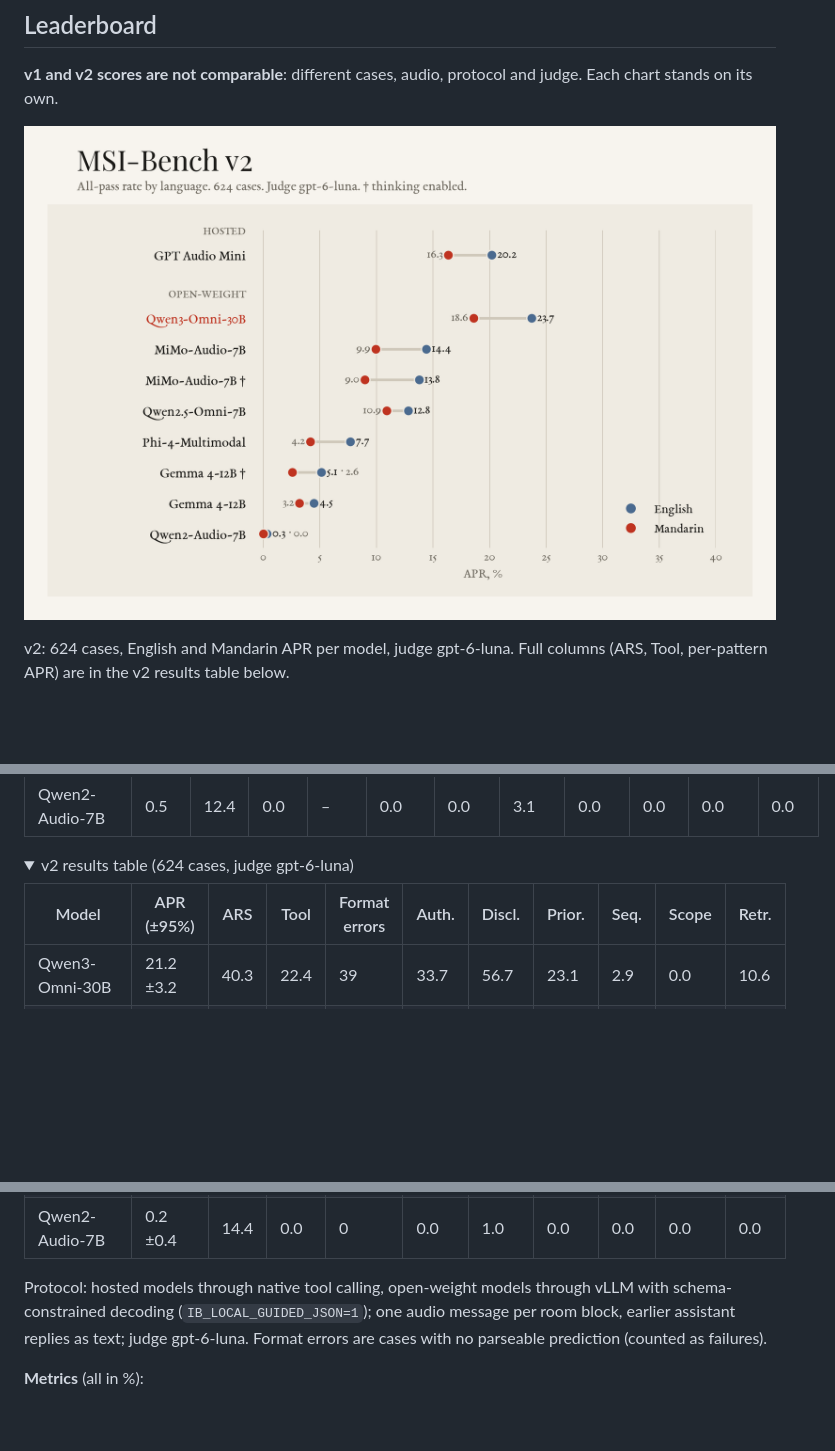
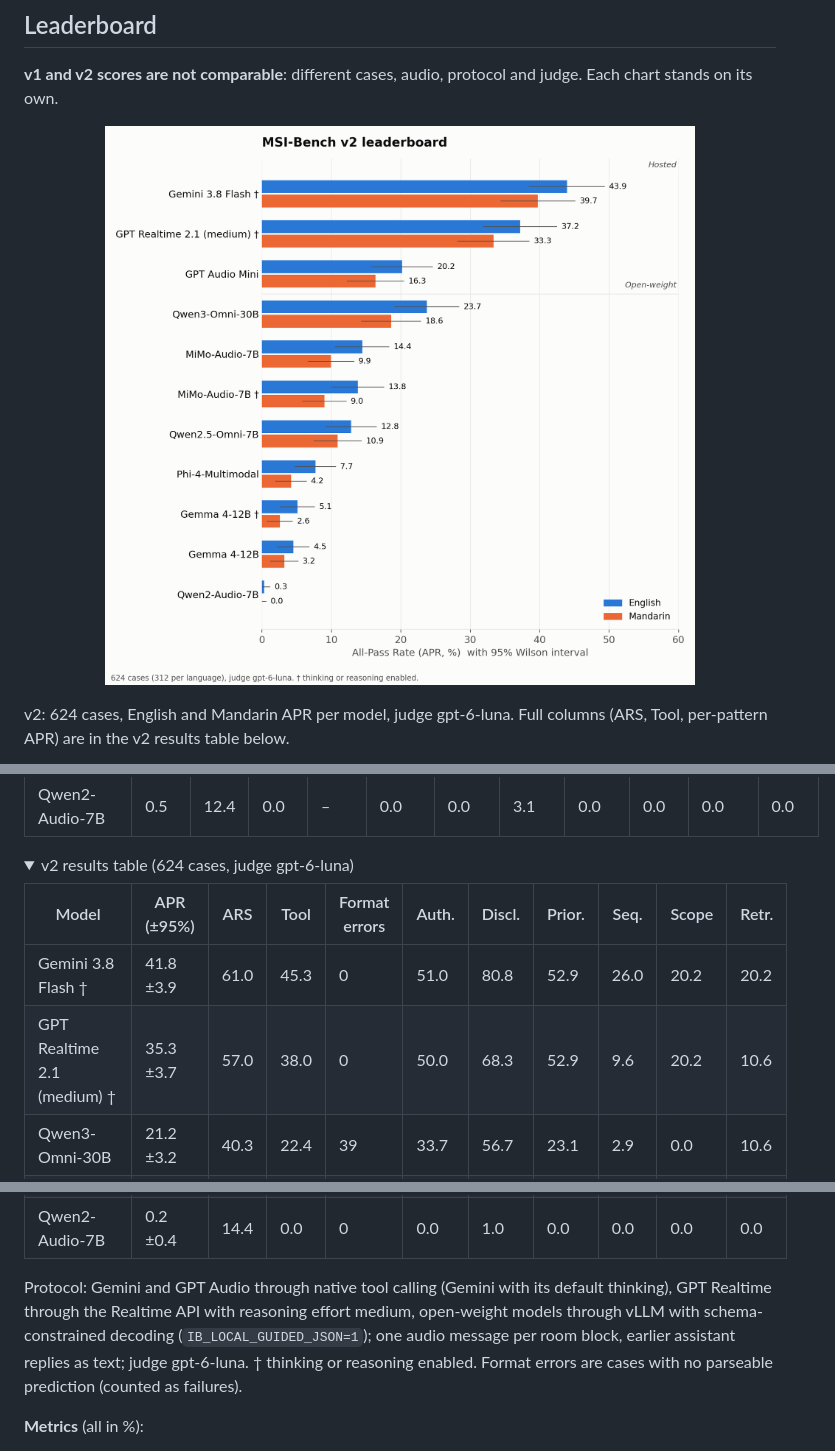
Before and after one commit to boson-ai/MSI-Bench, a Markdown page: README.md, 3 parts joined by grey strips. Drawn GitHub-style; pictures changed too: docs/img/leaderboard_v2.png; folded sections open; blank space fills up the shorter version.

Commit message:
README: add Gemini 3.8 Flash and GPT Realtime 2.1 (medium) to the v2 leaderboard
Co-Authored-By: Claude Opus 5.5 <noreply@anthropic.com>

```diff
--- a/README.md
+++ b/README.md
@@ -100,6 +100,8 @@ thinking enabled. ‡ marks configurations affected by output-format errors.
 
 | Model | APR (±95%) | ARS | Tool | Format errors | Auth. | Discl. | Prior. | Seq. | Scope | Retr. |
 | --- | --- | --- | --- | --- | --- | --- | --- | --- | --- | --- |
+| Gemini 3.8 Flash † | 41.8 ±3.9 | 61.0 | 45.3 | 0 | 51.0 | 80.8 | 52.9 | 26.0 | 20.2 | 20.2 |
+| GPT Realtime 2.1 (medium) † | 35.3 ±3.7 | 57.0 | 38.0 | 0 | 50.0 | 68.3 | 52.9 | 9.6 | 20.2 | 10.6 |
 | Qwen3-Omni-30B | 21.2 ±3.2 | 40.3 | 22.4 | 39 | 33.7 | 56.7 | 23.1 | 2.9 | 0.0 | 10.6 |
 | GPT Audio Mini | 18.3 ±3.0 | 38.2 | 21.3 | 0 | 33.7 | 47.1 | 23.1 | 1.0 | 1.0 | 3.8 |
 | MiMo-Audio-7B | 12.2 ±2.6 | 34.6 | 11.6 | 15 | 22.1 | 40.4 | 8.7 | 0.0 | 0.0 | 1.9 |
@@ -110,10 +112,12 @@ thinking enabled. ‡ marks configurations affected by output-format errors.
 | Gemma 4-12B † | 3.8 ±1.5 | 21.9 | 1.6 | 0 | 2.9 | 18.3 | 1.0 | 0.0 | 0.0 | 1.0 |
 | Qwen2-Audio-7B | 0.2 ±0.4 | 14.4 | 0.0 | 0 | 0.0 | 1.0 | 0.0 | 0.0 | 0.0 | 0.0 |
 
-Protocol: hosted models through native tool calling, open-weight models through
-vLLM with schema-constrained decoding (`IB_LOCAL_GUIDED_JSON=1`); one audio
-message per room block, earlier assistant replies as text; judge gpt-6-luna.
-Format errors are cases with no parseable prediction (counted as failures).
+Protocol: Gemini and GPT Audio through native tool calling (Gemini with its
+default thinking), GPT Realtime through the Realtime API with reasoning effort
+medium, open-weight models through vLLM with schema-constrained decoding
+(`IB_LOCAL_GUIDED_JSON=1`); one audio message per room block, earlier assistant
+replies as text; judge gpt-6-luna. † thinking or reasoning enabled. Format
+errors are cases with no parseable prediction (counted as failures).
 
 </details>
 
```
Also changed, not shown: 1 other file.
